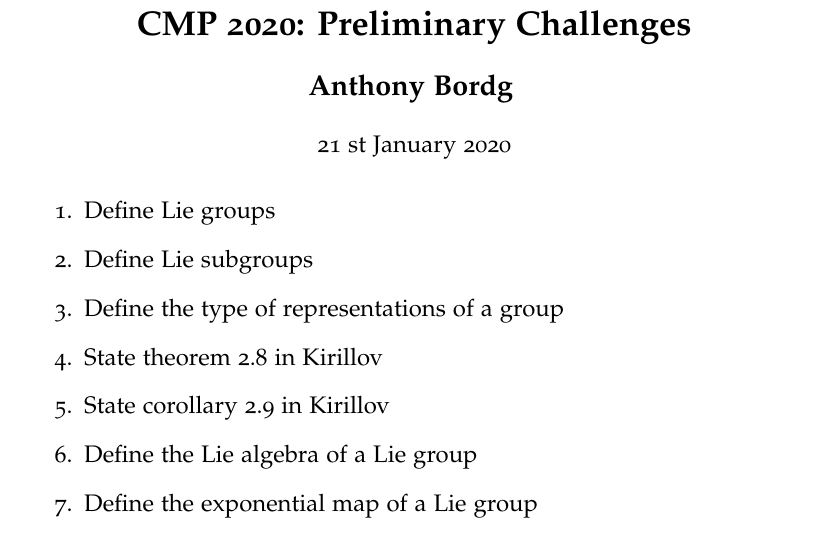
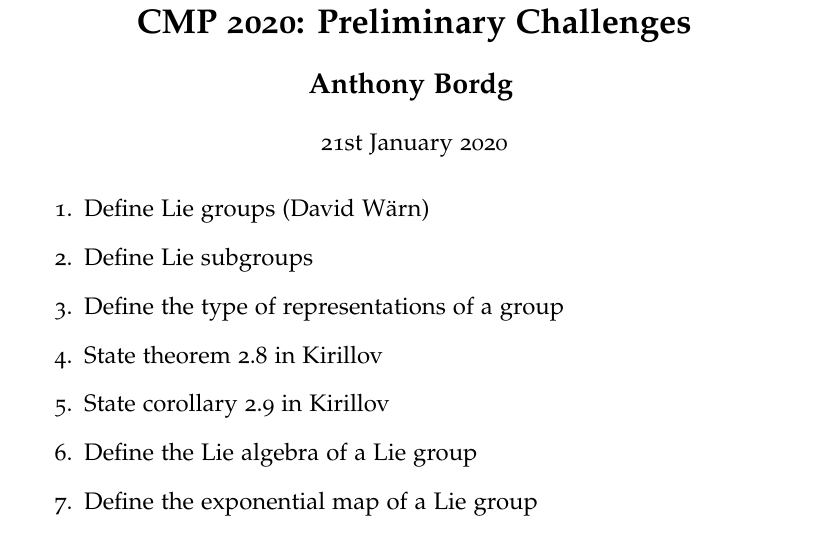
Before and after one commit to AnthonyBordg/Geometry_in_Lean, a LaTeX document (prelim_challenges.tex): part of the page, cut so that both start at the same text. Compiled offline with pdfLaTeX.

Commit message:
Update collaborators

```diff
--- a/prelim_challenges.tex
+++ b/prelim_challenges.tex
@@ -35,11 +35,11 @@
 {\large\bf Anthony Bordg}
 \vspace {3mm}
 
-{21 st January 2020}
+{21st January 2020}
 \end{center}
 
 \begin{enumerate}
-	\item Define Lie groups
+	\item Define Lie groups	(David W\"arn)
 	\item Define Lie subgroups
 	\item Define the type of representations of a group
 	\item State theorem 2.8 in Kirillov
```
